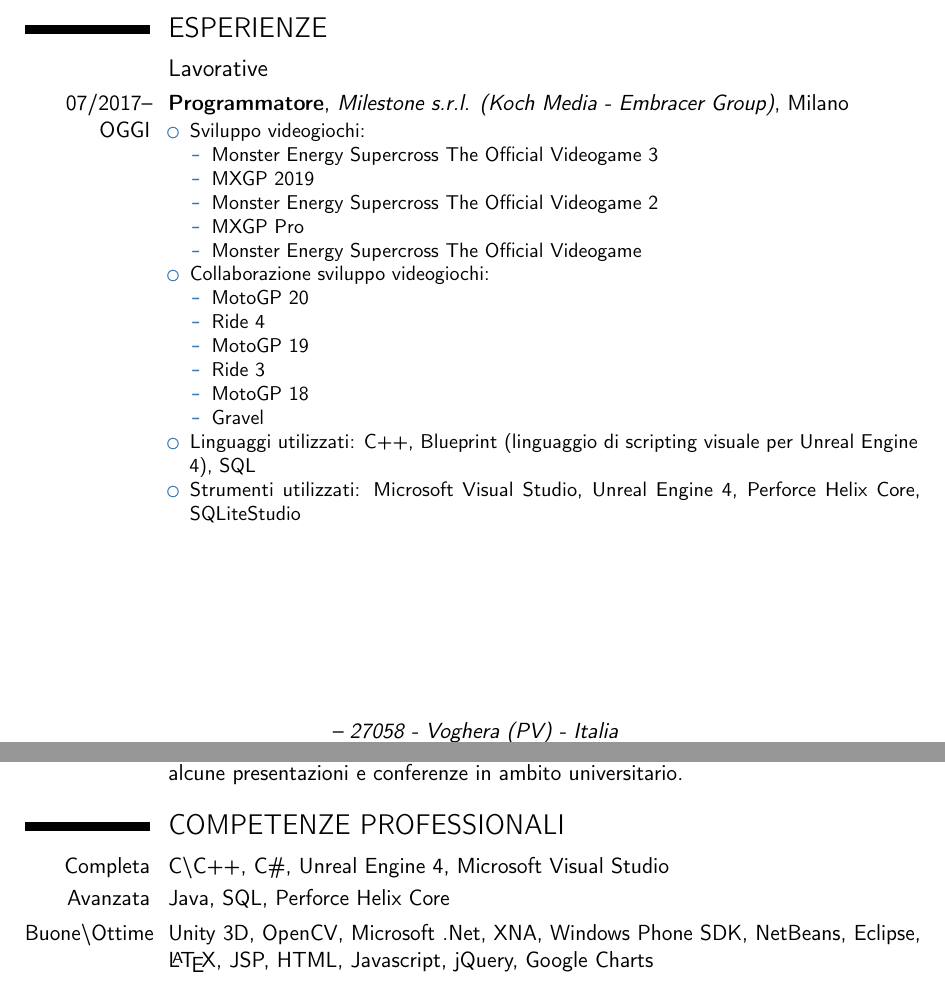
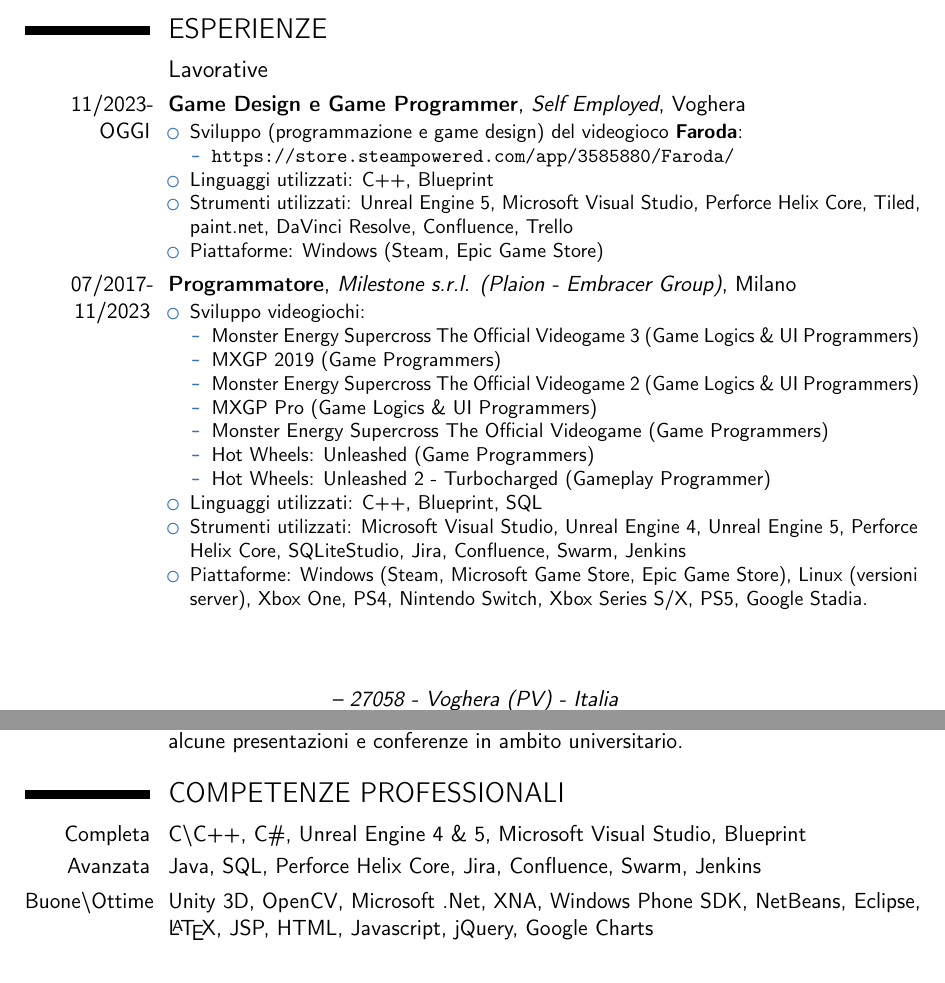
Before and after one commit to DarioGangi/curriculum, a LaTeX CV (CV_DarioGangi.tex): two parts of pages 1 and 4 of 8 before the commit and two parts of pages 1 and 4 of 5 after it, joined at a grey line, cut so that both start at the same text. Compiled offline with pdfLaTeX.

Commit message:
updated CV

```diff
--- a/CV_DarioGangi.tex
+++ b/CV_DarioGangi.tex
@@ -93,29 +93,35 @@
 \section{ESPERIENZE}
 
 \subsection{Lavorative}
+\cventry{11/2023-OGGI}{Game Design e Game Programmer}{Self Employed}{Voghera}{}
+{
+	\begin{itemize}
+		\item Sviluppo (programmazione e game design) del videogioco \textbf{Faroda}:
+		\begin{itemize}
+			\item \url{https://store.steampowered.com/app/3585880/Faroda/}
+		\end{itemize}
+		\item Linguaggi utilizzati: C++, Blueprint
+		\item Strumenti utilizzati: Unreal Engine 5, Microsoft Visual Studio, Perforce Helix Core, Tiled, paint.net, DaVinci Resolve, Confluence, Trello
+		\item Piattaforme: Windows (Steam, Epic Game Store)
+	\end{itemize}
+}
 
-\cventry{07/2017--OGGI}{Programmatore}{Milestone s.r.l. (Koch Media - Embracer Group)}{Milano}{}
+\cventry{07/2017-11/2023}{Programmatore}{Milestone s.r.l. (Plaion - Embracer Group)}{Milano}{}
 {
 	\begin{itemize}
 		\item Sviluppo videogiochi:
 		\begin{itemize}
-			\item Monster Energy Supercross The Official Videogame 3
-			\item MXGP 2019
-			\item Monster Energy Supercross The Official Videogame 2
-			\item MXGP Pro
-			\item Monster Energy Supercross The Official Videogame
+			\item Monster Energy Supercross The Official Videogame 3 (Game Logics \& UI Programmers)
+			\item MXGP 2019 (Game Programmers)
+			\item Monster Energy Supercross The Official Videogame 2 (Game Logics \& UI Programmers)
+			\item MXGP Pro (Game Logics \& UI Programmers)
+			\item Monster Energy Supercross The Official Videogame (Game Programmers)
+			\item Hot Wheels: Unleashed (Game Programmers)
+			\item Hot Wheels: Unleashed 2 - Turbocharged (Gameplay Programmer)
 		\end{itemize}
-		\item Collaborazione sviluppo videogiochi:
-		\begin{itemize}
-			\item MotoGP 20
-			\item Ride 4
-			\item MotoGP 19
-			\item Ride 3
-			\item MotoGP 18
-			\item Gravel
-		\end{itemize}
-		\item Linguaggi utilizzati: C++, Blueprint (linguaggio di scripting visuale per Unreal Engine 4), SQL
-		\item Strumenti utilizzati: Microsoft Visual Studio, Unreal Engine 4, Perforce Helix Core, SQLiteStudio
+		\item Linguaggi utilizzati: C++, Blueprint, SQL
+		\item Strumenti utilizzati: Microsoft Visual Studio, Unreal Engine 4, Unreal Engine 5, Perforce Helix Core, SQLiteStudio, Jira, Confluence, Swarm, Jenkins
+		\item Piattaforme: Windows (Steam, Microsoft Game Store, Epic Game Store), Linux (versioni server), Xbox One, PS4, Nintendo Switch, Xbox Series S/X, PS5, Google Stadia.
 	\end{itemize}
 }
 
@@ -300,8 +306,8 @@
 
 \section{COMPETENZE PROFESSIONALI}
 
-\cvitem{Completa}{C\textbackslash C++, C\#, Unreal Engine 4, Microsoft Visual Studio}
-\cvitem{Avanzata}{Java, SQL, Perforce Helix Core}
+\cvitem{Completa}{C\textbackslash C++, C\#, Unreal Engine 4 \& 5, Microsoft Visual Studio, Blueprint}
+\cvitem{Avanzata}{Java, SQL, Perforce Helix Core, Jira, Confluence, Swarm, Jenkins}
 \cvitem{Buone\textbackslash Ottime}{Unity 3D, OpenCV, Microsoft .Net, XNA, Windows Phone SDK, NetBeans, Eclipse, \LaTeX, JSP, HTML, Javascript, jQuery, Google Charts}
 \cvitem{Sufficiente}{OpenGL, Boost C++, DirectX, HLSL, GLSL, Twitter4j, SQL, Linguaggi funzionali, Programmazione Assembly di architetture MIPS R2000/R3000, Android SDK, CiscoIOS, Amazon Web Services, Hadoop, PHP, Wordpress, phpMyAdmin, MySQL, Konckout.js}
 
```
Also changed, not shown: README.md (added), pictures/foto.png, CV_DarioGangi.tex (12 more changed lines), 4 other files.
